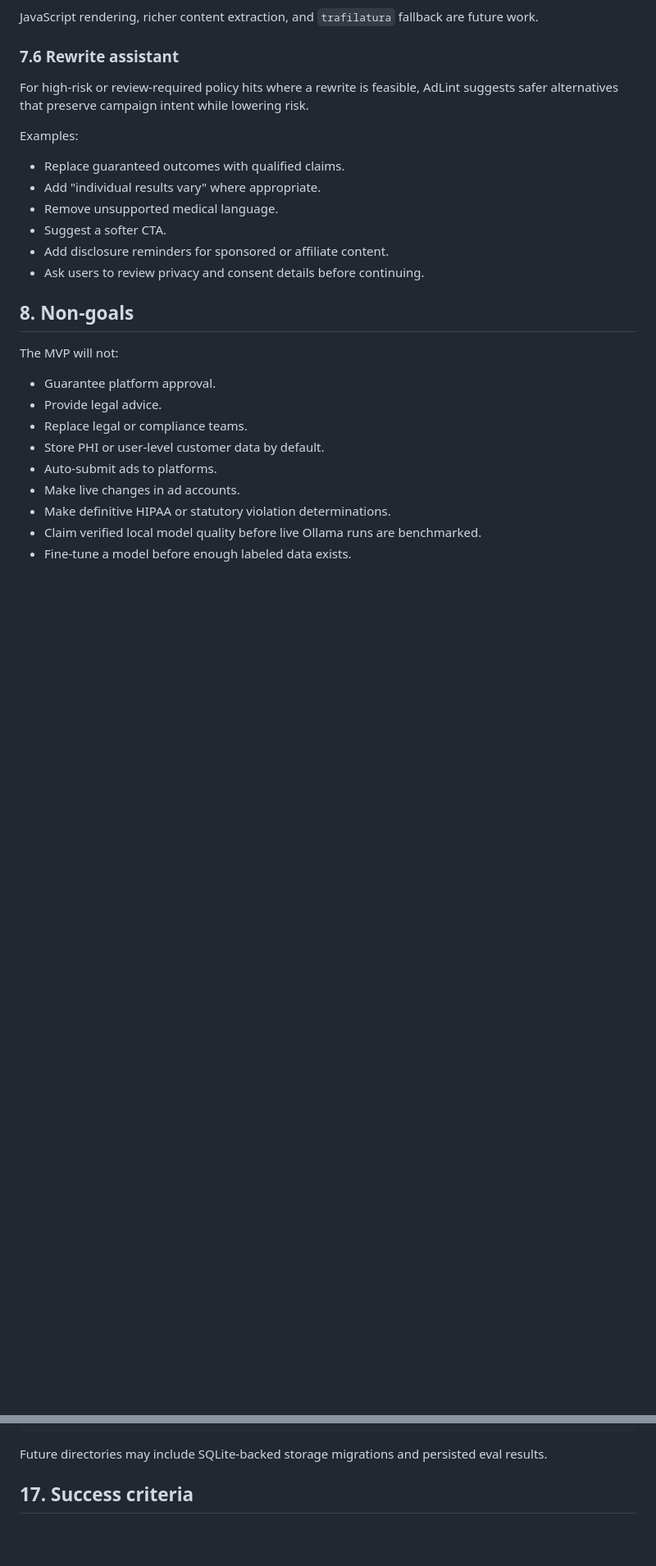
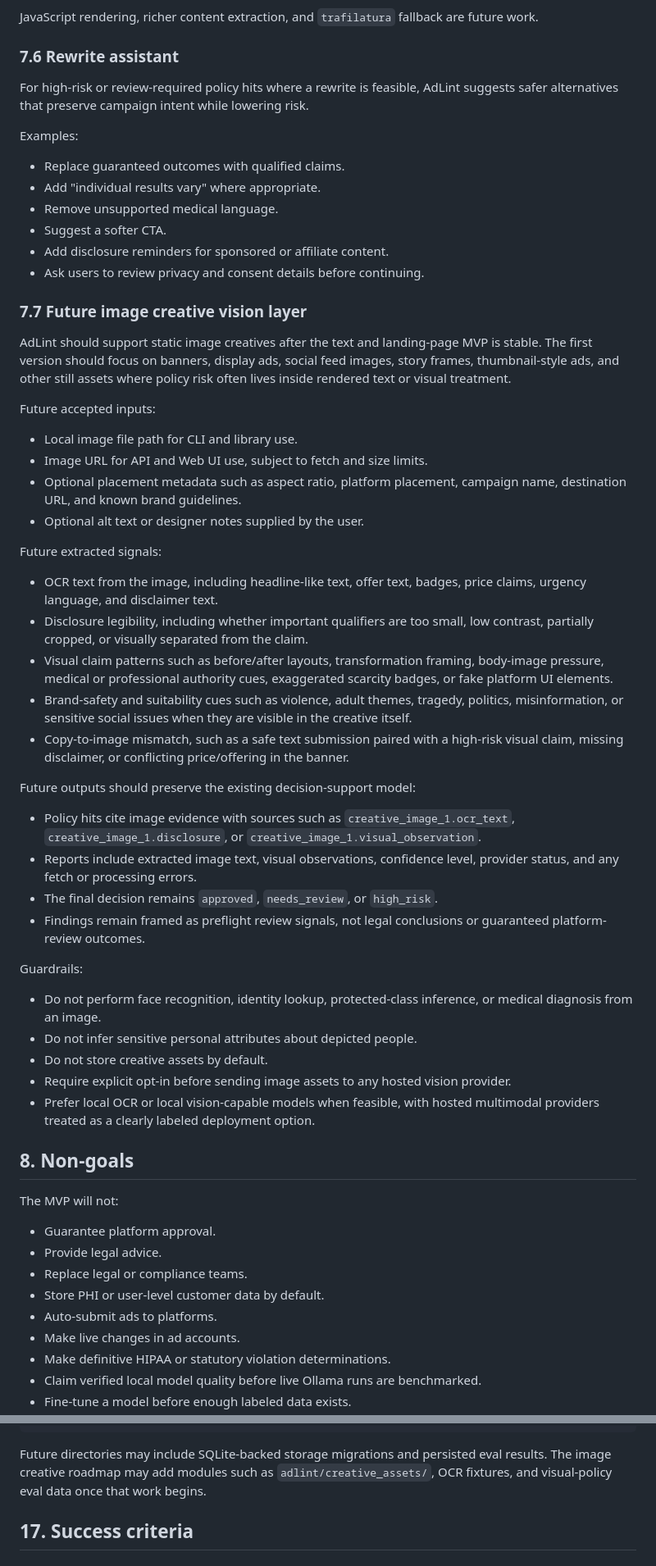
Before and after one commit to ftchvs/AdLint, a Markdown page: PRD.md, 2 parts joined by grey strips. Shown at 82% size. Rendered like a GitHub page; blank space fills up the shorter version.

````diff
--- a/PRD.md
+++ b/PRD.md
@@ -231,6 +241,59 @@ Examples:
 - Add disclosure reminders for sponsored or affiliate content.
 - Ask users to review privacy and consent details before continuing.
 
+### 7.7 Future image creative vision layer
+
+AdLint should support static image creatives after the text and landing-page MVP
+is stable. The first version should focus on banners, display ads, social feed
+images, story frames, thumbnail-style ads, and other still assets where policy
+risk often lives inside rendered text or visual treatment.
+
+Future accepted inputs:
+
+- Local image file path for CLI and library use.
+- Image URL for API and Web UI use, subject to fetch and size limits.
+- Optional placement metadata such as aspect ratio, platform placement,
+  campaign name, destination URL, and known brand guidelines.
+- Optional alt text or designer notes supplied by the user.
+
+Future extracted signals:
+
+- OCR text from the image, including headline-like text, offer text, badges,
+  price claims, urgency language, and disclaimer text.
+- Disclosure legibility, including whether important qualifiers are too small,
+  low contrast, partially cropped, or visually separated from the claim.
+- Visual claim patterns such as before/after layouts, transformation framing,
+  body-image pressure, medical or professional authority cues, exaggerated
+  scarcity badges, or fake platform UI elements.
+- Brand-safety and suitability cues such as violence, adult themes, tragedy,
+  politics, misinformation, or sensitive social issues when they are visible in
+  the creative itself.
+- Copy-to-image mismatch, such as a safe text submission paired with a
+  high-risk visual claim, missing disclaimer, or conflicting price/offering in
+  the banner.
+
+Future outputs should preserve the existing decision-support model:
+
+- Policy hits cite image evidence with sources such as
+  `creative_image_1.ocr_text`, `creative_image_1.disclosure`, or
+  `creative_image_1.visual_observation`.
+- Reports include extracted image text, visual observations, confidence level,
+  provider status, and any fetch or processing errors.
+- The final decision remains `approved`, `needs_review`, or `high_risk`.
+- Findings remain framed as preflight review signals, not legal conclusions or
+  guaranteed platform-review outcomes.
+
+Guardrails:
+
+- Do not perform face recognition, identity lookup, protected-class inference,
+  or medical diagnosis from an image.
+- Do not infer sensitive personal attributes about depicted people.
+- Do not store creative assets by default.
+- Require explicit opt-in before sending image assets to any hosted vision
+  provider.
+- Prefer local OCR or local vision-capable models when feasible, with hosted
+  multimodal providers treated as a clearly labeled deployment option.
+
 ## 8. Non-goals
 
 The MVP will not:
@@ -690,7 +786,9 @@ AdLint/
 ```
 
 Future directories may include SQLite-backed storage migrations and persisted
-eval results.
+eval results. The image creative roadmap may add modules such as
+`adlint/creative_assets/`, OCR fixtures, and visual-policy eval data once that
+work begins.
 
 ## 17. Success criteria
 
````
Also changed, not shown: other parts of PRD.md (+45 -0 lines), README.md (+2 -0 lines).
